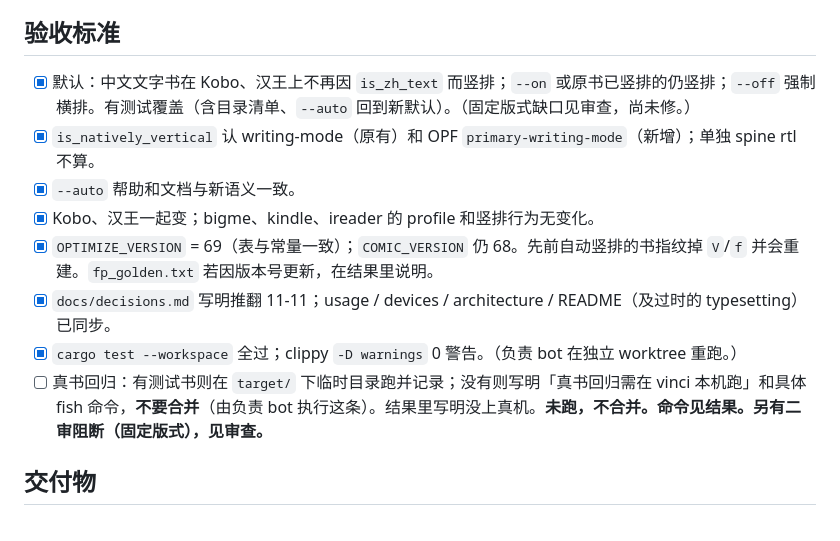
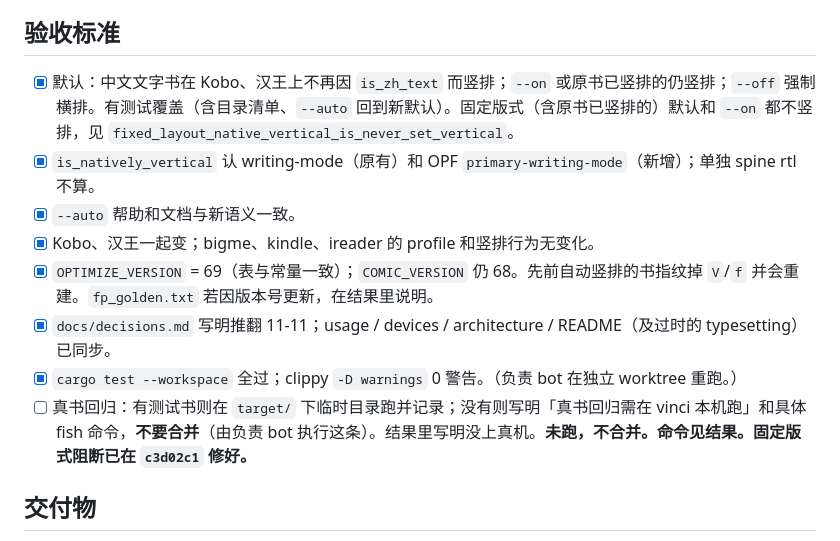
Before and after one commit to bbq191/sheng-ren, a Markdown page: .dev/tasks/2026-11-13-vertical-default-off.md, the part around one of its changes. GitHub-like rendering.

```diff
--- a/.dev/tasks/2026-11-13-vertical-default-off.md
+++ b/.dev/tasks/2026-11-13-vertical-default-off.md
@@ -63,14 +63,14 @@
 6. [ ] 按 `docs/development.md` 跑真书回归（见验收标准）。box 上若没有测试书，不要声称跑过，在结果里写清需在 vinci 本机跑的 fish 命令。**box 上没有测试书，未跑；命令见结果。按本单要求，不合并。**
 
 ## 验收标准
-- [x] 默认：中文文字书在 Kobo、汉王上不再因 `is_zh_text` 而竖排；`--on` 或原书已竖排的仍竖排；`--off` 强制横排。有测试覆盖（含目录清单、`--auto` 回到新默认）。（固定版式缺口见审查，尚未修。）
+- [x] 默认：中文文字书在 Kobo、汉王上不再因 `is_zh_text` 而竖排；`--on` 或原书已竖排的仍竖排；`--off` 强制横排。有测试覆盖（含目录清单、`--auto` 回到新默认）。固定版式（含原书已竖排的）默认和 `--on` 都不竖排，见 `fixed_layout_native_vertical_is_never_set_vertical`。
 - [x] `is_natively_vertical` 认 writing-mode（原有）和 OPF `primary-writing-mode`（新增）；单独 spine rtl 不算。
 - [x] `--auto` 帮助和文档与新语义一致。
 - [x] Kobo、汉王一起变；bigme、kindle、ireader 的 profile 和竖排行为无变化。
 - [x] `OPTIMIZE_VERSION` = 69（表与常量一致）；`COMIC_VERSION` 仍 68。先前自动竖排的书指纹掉 `V`/`f` 并会重建。`fp_golden.txt` 若因版本号更新，在结果里说明。
 - [x] `docs/decisions.md` 写明推翻 11-11；usage / devices / architecture / README（及过时的 typesetting）已同步。
 - [x] `cargo test --workspace` 全过；clippy `-D warnings` 0 警告。（负责 bot 在独立 worktree 重跑。）
-- [ ] 真书回归：有测试书则在 `target/` 下临时目录跑并记录；没有则写明「真书回归需在 vinci 本机跑」和具体 fish 命令，**不要合并**（由负责 bot 执行这条）。结果里写明没上真机。**未跑，不合并。命令见结果。另有二审阻断（固定版式），见审查。**
+- [ ] 真书回归：有测试书则在 `target/` 下临时目录跑并记录；没有则写明「真书回归需在 vinci 本机跑」和具体 fish 命令，**不要合并**（由负责 bot 执行这条）。结果里写明没上真机。**未跑，不合并。命令见结果。固定版式阻断已在 `c3d02c1` 修好。**
 
 ## 交付物
 代码提交到任务分支并推送；「结果」填好；状态改为 done 或 blocked。任务单状态改动推 master，带 `[skip-notify]`。不要合并，不要跑二审（负责 bot 验收和二审）。box 上没有测试书时负责 bot **不要合并**。
```
Also changed, not shown: other parts of .dev/tasks/2026-11-13-vertical-default-off.md (+42 -49 lines), .dev/tasks/2026-11-13-vertical-default-off.agy.md (+31 -15 lines).
